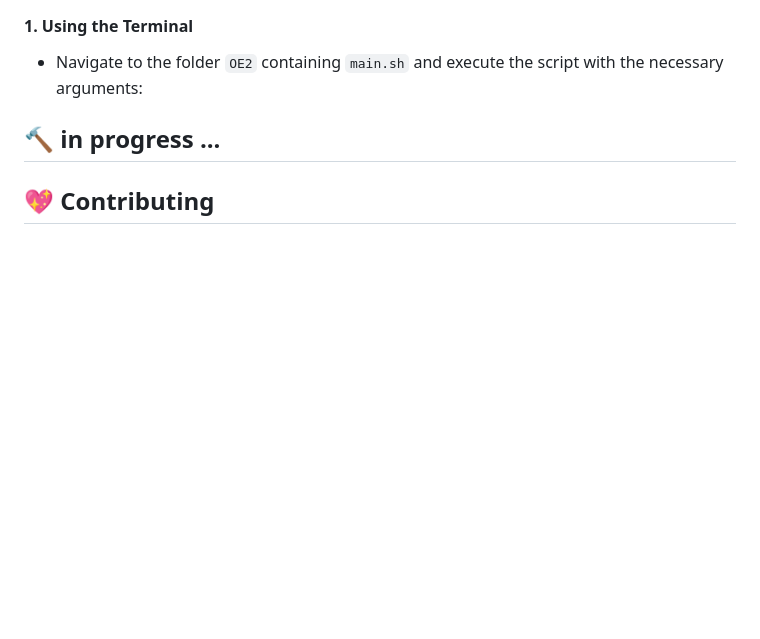
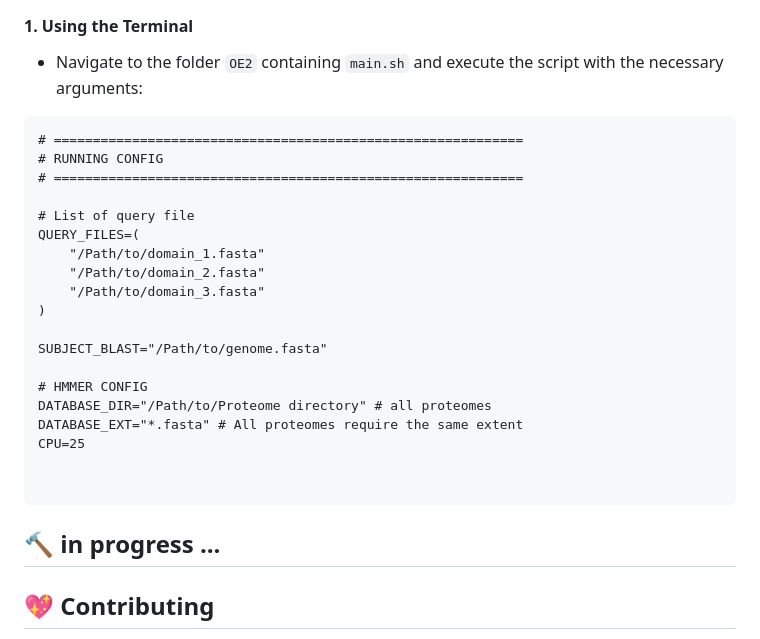
Before and after one commit to mathiashole/identifyMuFa, a Markdown page: README.md, the part around the change. GitHub-like rendering; blank space fills up the shorter version.

Commit message:
Update OE2 config file

````diff
--- a/README.md
+++ b/README.md
@@ -90,6 +90,27 @@ Rscript main.R --no_gff <config.tsv>
 #### 1. Using the Terminal
 -  Navigate to the folder `OE2` containing `main.sh` and execute the script with the necessary arguments:
 
+```{bash, eval = FALSE}
+# ============================================================
+# RUNNING CONFIG
+# ============================================================
+
+# List of query file
+QUERY_FILES=(
+    "/Path/to/domain_1.fasta"
+    "/Path/to/domain_2.fasta"
+    "/Path/to/domain_3.fasta"
+)
+
+SUBJECT_BLAST="/Path/to/genome.fasta"
+
+# HMMER CONFIG
+DATABASE_DIR="/Path/to/Proteome directory" # all proteomes
+DATABASE_EXT="*.fasta" # All proteomes require the same extent
+CPU=25
+
+
+```
 
 ## :hammer: in progress ...
 
````
